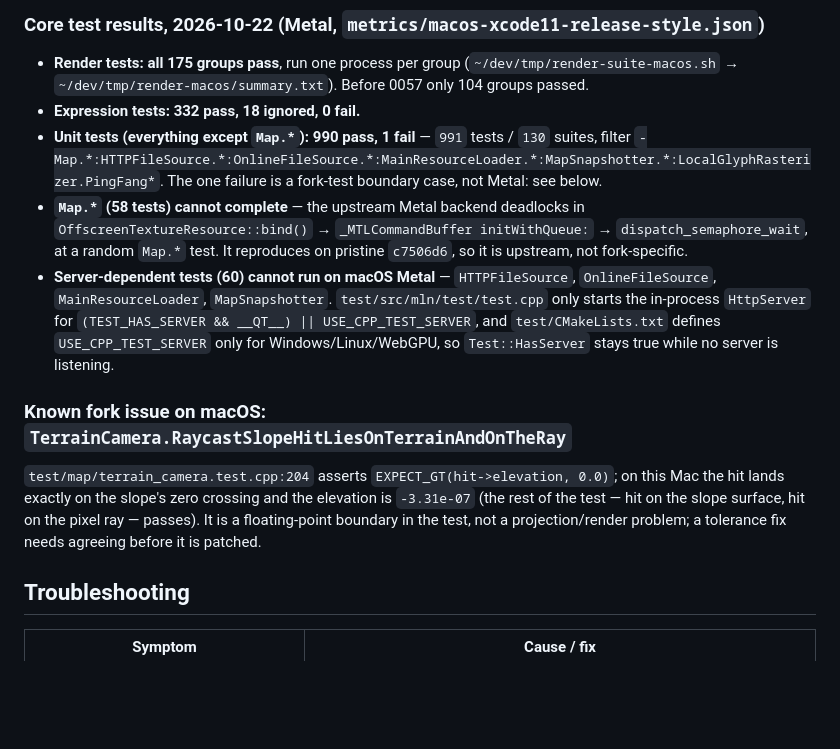
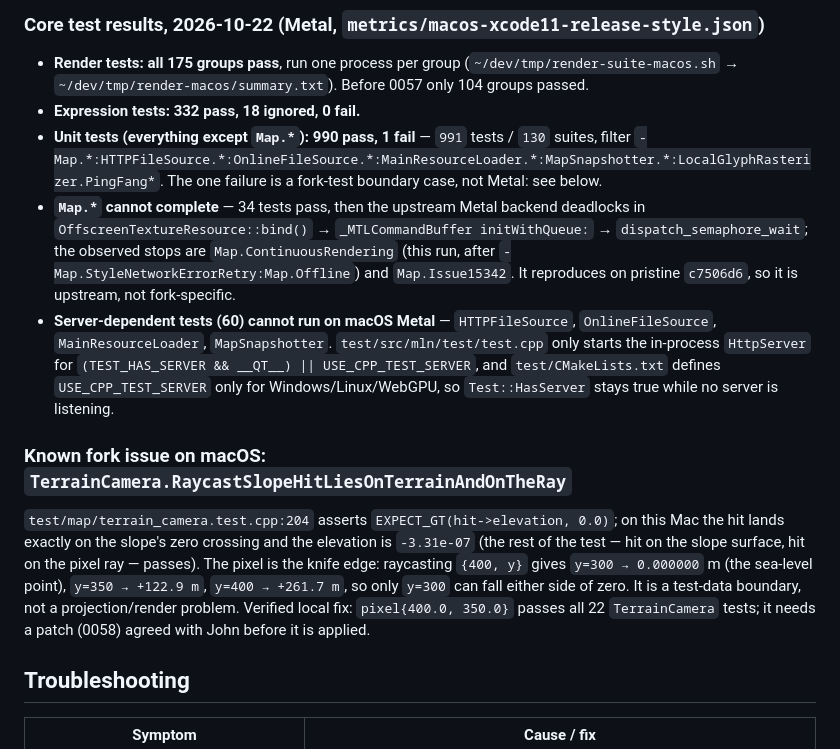
Before and after one commit to JohnDr/MLNGlobeApp, a Markdown page: wiki/runbooks/build-macos.md, the part around the change. Rendered like a GitHub page; blank space fills up the shorter version.

Commit message:
Wiki: name the Map.* deadlock stops and the TerrainCamera boundary fix

```diff
--- a/wiki/runbooks/build-macos.md
+++ b/wiki/runbooks/build-macos.md
@@ -191,10 +191,11 @@ human visual checks (item 2) are still open.
 - **Unit tests (everything except `Map.*`): 990 pass, 1 fail** — `991` tests / `130` suites, filter
   `-Map.*:HTTPFileSource.*:OnlineFileSource.*:MainResourceLoader.*:MapSnapshotter.*:LocalGlyphRasterizer.PingFang*`.
   The one failure is a fork-test boundary case, not Metal: see below.
-- **`Map.*` (58 tests) cannot complete** — the upstream Metal backend deadlocks in
+- **`Map.*` cannot complete** — 34 tests pass, then the upstream Metal backend deadlocks in
   `OffscreenTextureResource::bind()` → `_MTLCommandBuffer initWithQueue:` →
-  `dispatch_semaphore_wait`, at a random `Map.*` test. It reproduces on pristine `c7506d6`, so it is
-  upstream, not fork-specific.
+  `dispatch_semaphore_wait`; the observed stops are `Map.ContinuousRendering` (this run, after
+  `-Map.StyleNetworkErrorRetry:Map.Offline`) and `Map.Issue15342`. It reproduces on pristine
+  `c7506d6`, so it is upstream, not fork-specific.
 - **Server-dependent tests (60) cannot run on macOS Metal** — `HTTPFileSource`, `OnlineFileSource`,
   `MainResourceLoader`, `MapSnapshotter`. `test/src/mln/test/test.cpp` only starts the in-process
   `HttpServer` for `(TEST_HAS_SERVER && __QT__) || USE_CPP_TEST_SERVER`, and `test/CMakeLists.txt`
@@ -205,8 +206,11 @@ human visual checks (item 2) are still open.
 
 `test/map/terrain_camera.test.cpp:204` asserts `EXPECT_GT(hit->elevation, 0.0)`; on this Mac the hit
 lands exactly on the slope's zero crossing and the elevation is `-3.31e-07` (the rest of the test —
-hit on the slope surface, hit on the pixel ray — passes). It is a floating-point boundary in the
-test, not a projection/render problem; a tolerance fix needs agreeing before it is patched.
+hit on the slope surface, hit on the pixel ray — passes). The pixel is the knife edge: raycasting
+`{400, y}` gives `y=300 → 0.000000` m (the sea-level point), `y=350 → +122.9 m`, `y=400 → +261.7 m`,
+so only `y=300` can fall either side of zero. It is a test-data boundary, not a projection/render
+problem. Verified local fix: `pixel{400.0, 350.0}` passes all 22 `TerrainCamera` tests; it needs a
+patch (0058) agreed with John before it is applied.
 
 ## Troubleshooting
 
```
Also changed, not shown: wiki/runbooks/upstream-contribution-progress.md (+5 -4 lines).
